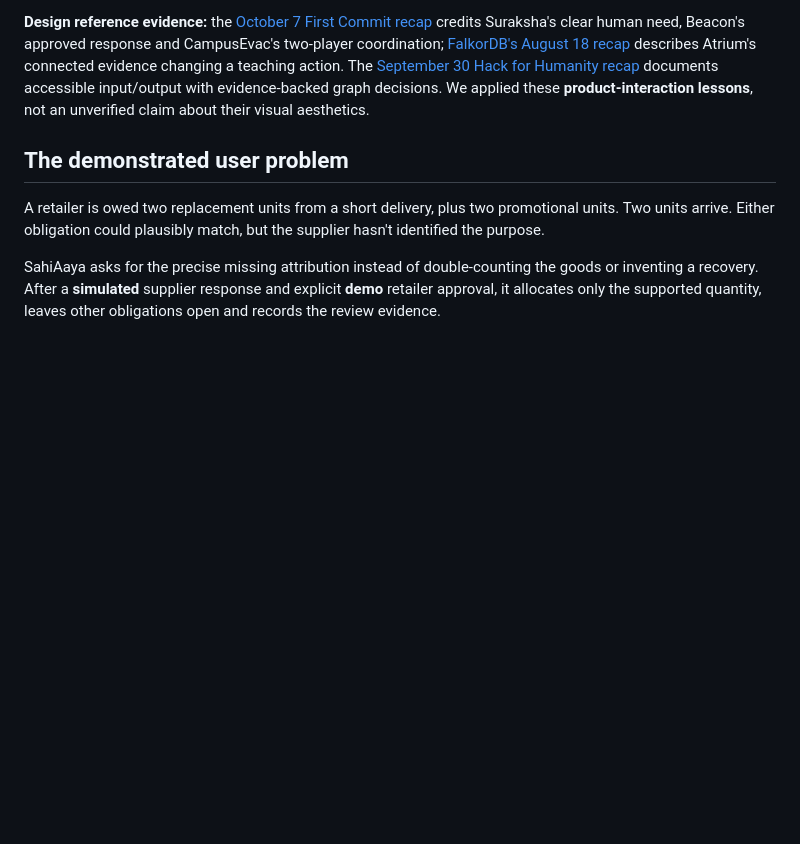
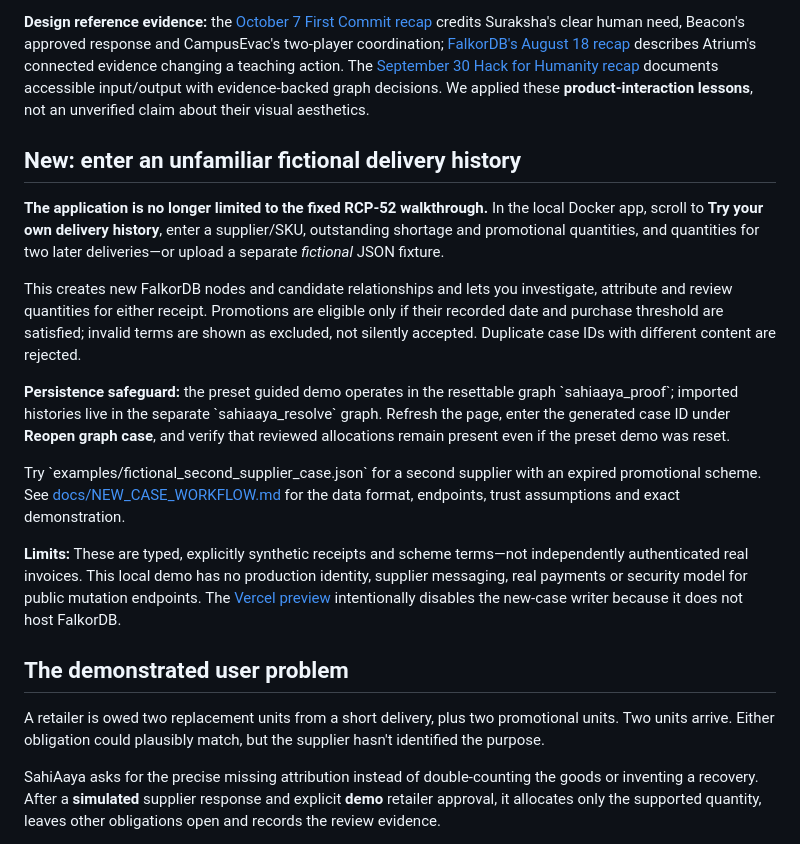
Before and after one commit to aadi-harale/graphhacks, a Markdown page: README.md, the part around the change. Rendered like a GitHub page; blank space fills up the shorter version.

Commit message:
docs: explain reusable multi-delivery intake, isolated persistence and honest public preview limits

```diff
--- a/README.md
+++ b/README.md
@@ -25,6 +25,18 @@ The evidence chain below the interactive case shows how connected documents, the
 **Reproducible browser checks:** `scripts/ui_browser_check.py` runs desktop and 390-pixel mobile Playwright checks in GitHub Actions. It covers the guided positive case, contradiction negative control and horizontal mobile overflow. Screenshots are attached as the `sahiaaya-browser-screenshots` Actions artifact.
 
 **Design reference evidence:** the [October 7 First Commit recap](https://www.wemakedevs.org/blogs/first-commit-hackathon-recap-and-whats-next) credits Suraksha's clear human need, Beacon's approved response and CampusEvac's two-player coordination; [FalkorDB's August 18 recap](https://www.falkordb.com/blog/memory-meets-motion-the-falkordb-standouts/) describes Atrium's connected evidence changing a teaching action. The [September 30 Hack for Humanity recap](https://www.falkordb.com/blog/how-builders-at-hack-for-humanity-used-falkordb-to-solve-real-community-problems/) documents accessible input/output with evidence-backed graph decisions. We applied these **product-interaction lessons**, not an unverified claim about their visual aesthetics.
+
+## New: enter an unfamiliar fictional delivery history
+
+**The application is no longer limited to the fixed RCP-52 walkthrough.** In the local Docker app, scroll to **Try your own delivery history**, enter a supplier/SKU, outstanding shortage and promotional quantities, and quantities for two later deliveries—or upload a separate *fictional* JSON fixture.
+
+This creates new FalkorDB nodes and candidate relationships and lets you investigate, attribute and review quantities for either receipt. Promotions are eligible only if their recorded date and purchase threshold are satisfied; invalid terms are shown as excluded, not silently accepted. Duplicate case IDs with different content are rejected.
+
+**Persistence safeguard:** the preset guided demo operates in the resettable graph \`sahiaaya_proof\`; imported histories live in the separate \`sahiaaya_resolve\` graph. Refresh the page, enter the generated case ID under **Reopen graph case**, and verify that reviewed allocations remain present even if the preset demo was reset.
+
+Try \`examples/fictional_second_supplier_case.json\` for a second supplier with an expired promotional scheme. See [docs/NEW_CASE_WORKFLOW.md](docs/NEW_CASE_WORKFLOW.md) for the data format, endpoints, trust assumptions and exact demonstration.
+
+**Limits:** These are typed, explicitly synthetic receipts and scheme terms—not independently authenticated real invoices. This local demo has no production identity, supplier messaging, real payments or security model for public mutation endpoints. The [Vercel preview](https://sahiaaya-graphhacks.vercel.app/) intentionally disables the new-case writer because it does not host FalkorDB.
 
 ## The demonstrated user problem
 
```
